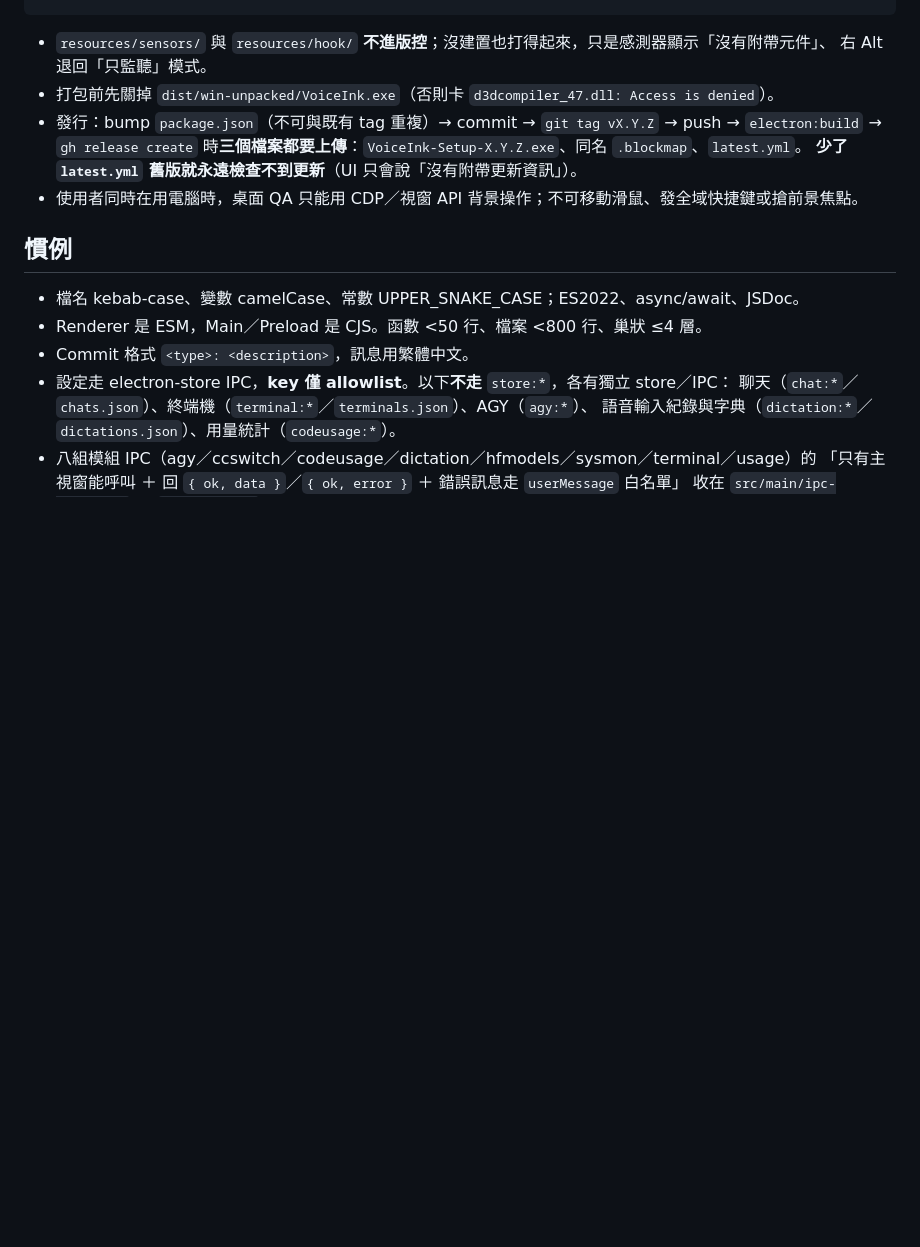
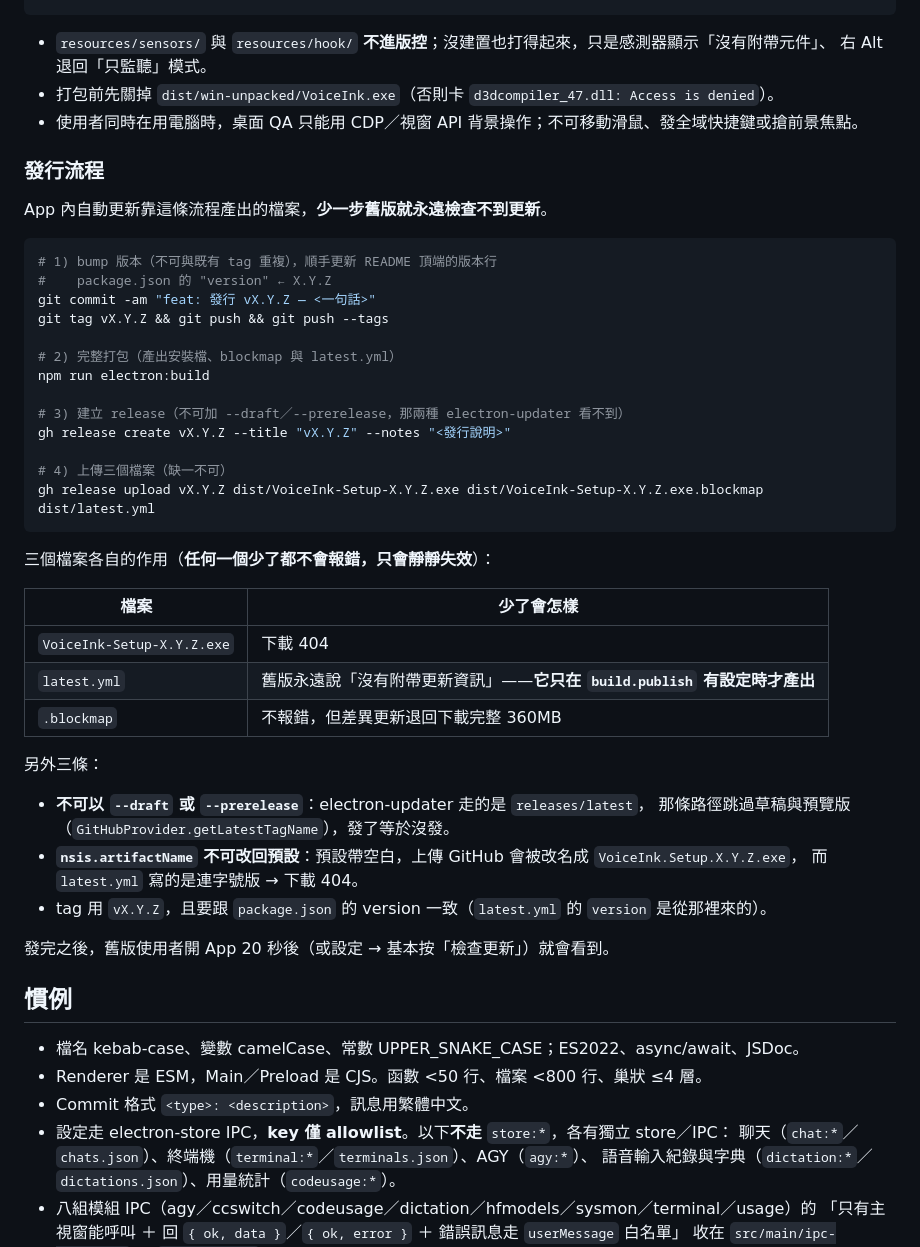
Before and after one commit to RX5950XT/VoiceInk, a Markdown page: CLAUDE.md, the part around the change. Drawn GitHub-style; blank space fills up the shorter version.

````diff
--- a/CLAUDE.md
+++ b/CLAUDE.md
@@ -47,10 +47,45 @@ npm run build:hook       # 語音輸入原生熱鍵 sidecar（需 .NET 8 SDK）
 - `resources/sensors/` 與 `resources/hook/` **不進版控**；沒建置也打得起來，只是感測器顯示「沒有附帶元件」、
   右 Alt 退回「只監聽」模式。
 - 打包前先關掉 `dist/win-unpacked/VoiceInk.exe`（否則卡 `d3dcompiler_47.dll: Access is denied`）。
-- 發行：bump `package.json`（不可與既有 tag 重複）→ commit → `git tag vX.Y.Z` → push → `electron:build` →
-  `gh release create` 時**三個檔案都要上傳**：`VoiceInk-Setup-X.Y.Z.exe`、同名 `.blockmap`、`latest.yml`。
-  **少了 `latest.yml` 舊版就永遠檢查不到更新**（UI 只會說「沒有附帶更新資訊」）。
 - 使用者同時在用電腦時，桌面 QA 只能用 CDP／視窗 API 背景操作；不可移動滑鼠、發全域快捷鍵或搶前景焦點。
+
+### 發行流程
+
+App 內自動更新靠這條流程產出的檔案，**少一步舊版就永遠檢查不到更新**。
+
+```bash
+# 1) bump 版本（不可與既有 tag 重複），順手更新 README 頂端的版本行
+#    package.json 的 "version" ← X.Y.Z
+git commit -am "feat: 發行 vX.Y.Z — <一句話>"
+git tag vX.Y.Z && git push && git push --tags
+
+# 2) 完整打包（產出安裝檔、blockmap 與 latest.yml）
+npm run electron:build
+
+# 3) 建立 release（不可加 --draft／--prerelease，那兩種 electron-updater 看不到）
+gh release create vX.Y.Z --title "vX.Y.Z" --notes "<發行說明>"
+
+# 4) 上傳三個檔案（缺一不可）
+gh release upload vX.Y.Z dist/VoiceInk-Setup-X.Y.Z.exe dist/VoiceInk-Setup-X.Y.Z.exe.blockmap dist/latest.yml
+```
+
+三個檔案各自的作用（**任何一個少了都不會報錯，只會靜靜失效**）：
+
+| 檔案 | 少了會怎樣 |
+|---|---|
+| `VoiceInk-Setup-X.Y.Z.exe` | 下載 404 |
+| `latest.yml` | 舊版永遠說「沒有附帶更新資訊」——**它只在 `build.publish` 有設定時才產出** |
+| `.blockmap` | 不報錯，但差異更新退回下載完整 360MB |
+
+另外三條：
+
+- **不可以 `--draft` 或 `--prerelease`**：electron-updater 走的是 `releases/latest`，
+  那條路徑跳過草稿與預覽版（`GitHubProvider.getLatestTagName`），發了等於沒發。
+- **`nsis.artifactName` 不可改回預設**：預設帶空白，上傳 GitHub 會被改名成 `VoiceInk.Setup.X.Y.Z.exe`，
+  而 `latest.yml` 寫的是連字號版 → 下載 404。
+- tag 用 `vX.Y.Z`，且要跟 `package.json` 的 version 一致（`latest.yml` 的 `version` 是從那裡來的）。
+
+發完之後，舊版使用者開 App 20 秒後（或設定 → 基本按「檢查更新」）就會看到。
 
 ## 慣例
 
````
Also changed, not shown: AGENTS.md (+24 -4 lines).
